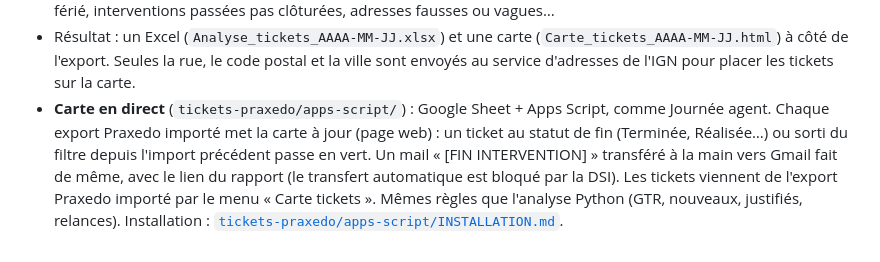
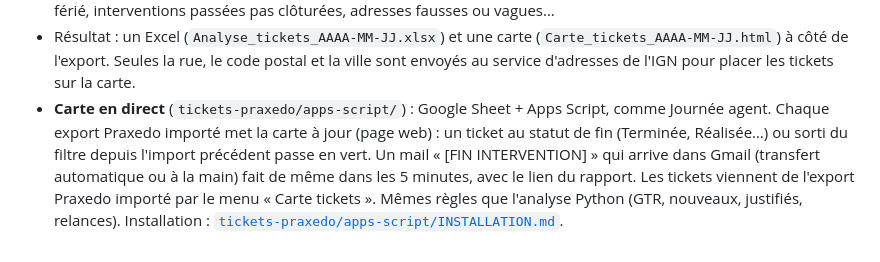
Before and after one commit to cocochanel54/coco, a Markdown page: README.md, the part around the change. Rendered like a GitHub page.

```diff
--- a/README.md
+++ b/README.md
@@ -38,4 +38,4 @@ python3 tickets-praxedo/analyse_tickets.py export_interventions.csv
 - **Tickets proches** : même immeuble, même boîte, même PTO ou même référence client, « suite à » un autre ticket, tickets à quelques mètres, tournées possibles, et l'intervention déjà planifiée la plus proche où caser un ticket.
 - **Incohérences** : échéance dépassée ou qui ne colle pas à la GTR, déplanifiés, planifiées après l'échéance ou un jour férié, interventions passées pas clôturées, adresses fausses ou vagues…
 - Résultat : un Excel (`Analyse_tickets_AAAA-MM-JJ.xlsx`) et une carte (`Carte_tickets_AAAA-MM-JJ.html`) à côté de l'export. Seules la rue, le code postal et la ville sont envoyés au service d'adresses de l'IGN pour placer les tickets sur la carte.
-- **Carte en direct** (`tickets-praxedo/apps-script/`) : Google Sheet + Apps Script, comme Journée agent. Chaque export Praxedo importé met la carte à jour (page web) : un ticket au statut de fin (Terminée, Réalisée…) ou sorti du filtre depuis l'import précédent passe en vert. Un mail « [FIN INTERVENTION] » transféré à la main vers Gmail fait de même, avec le lien du rapport (le transfert automatique est bloqué par la DSI). Les tickets viennent de l'export Praxedo importé par le menu « Carte tickets ». Mêmes règles que l'analyse Python (GTR, nouveaux, justifiés, relances). Installation : [`tickets-praxedo/apps-script/INSTALLATION.md`](tickets-praxedo/apps-script/INSTALLATION.md).
+- **Carte en direct** (`tickets-praxedo/apps-script/`) : Google Sheet + Apps Script, comme Journée agent. Chaque export Praxedo importé met la carte à jour (page web) : un ticket au statut de fin (Terminée, Réalisée…) ou sorti du filtre depuis l'import précédent passe en vert. Un mail « [FIN INTERVENTION] » qui arrive dans Gmail (transfert automatique ou à la main) fait de même dans les 5 minutes, avec le lien du rapport. Les tickets viennent de l'export Praxedo importé par le menu « Carte tickets ». Mêmes règles que l'analyse Python (GTR, nouveaux, justifiés, relances). Installation : [`tickets-praxedo/apps-script/INSTALLATION.md`](tickets-praxedo/apps-script/INSTALLATION.md).
```
Also changed, not shown: tickets-praxedo/apps-script/INSTALLATION.md (+1 -1 lines).
